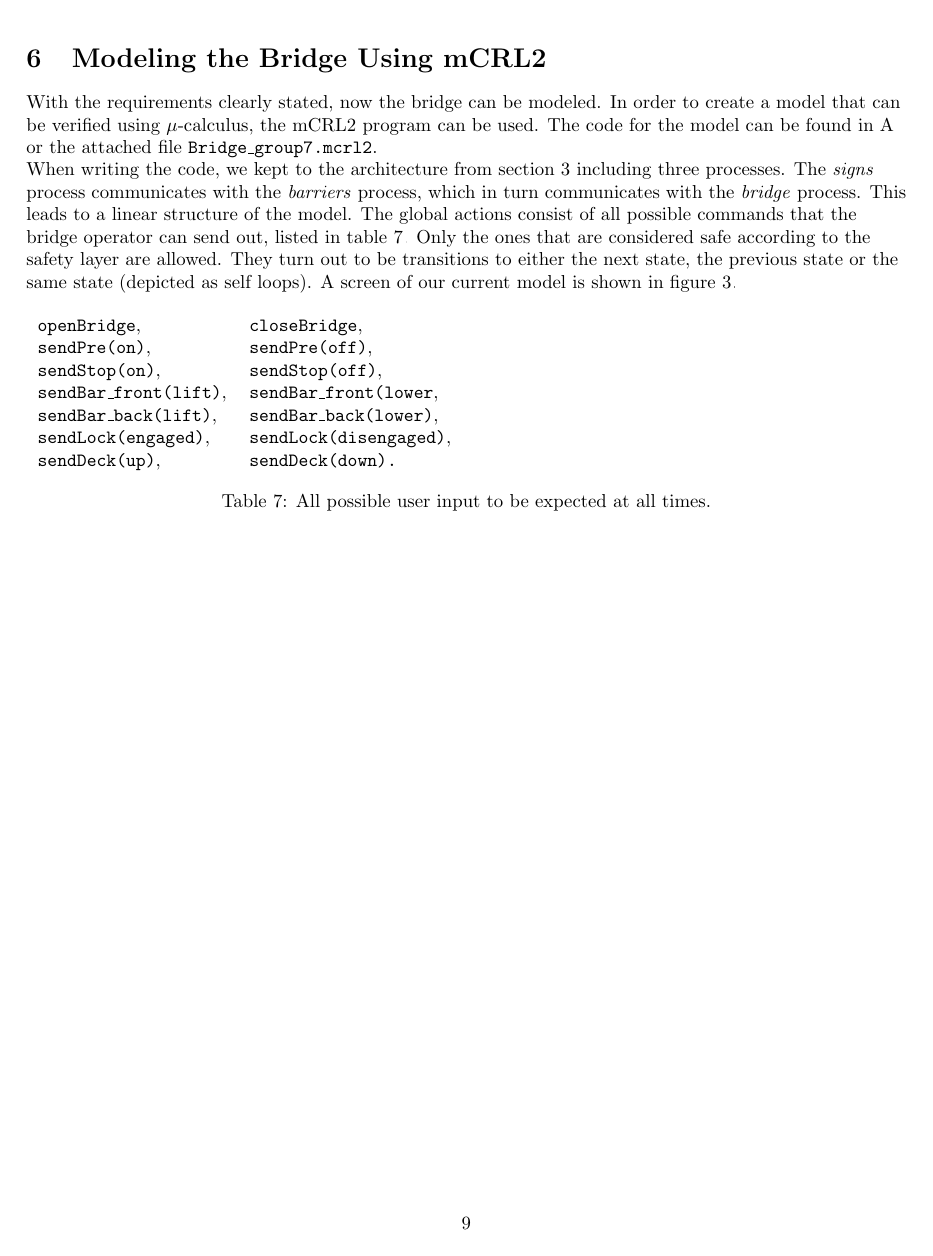
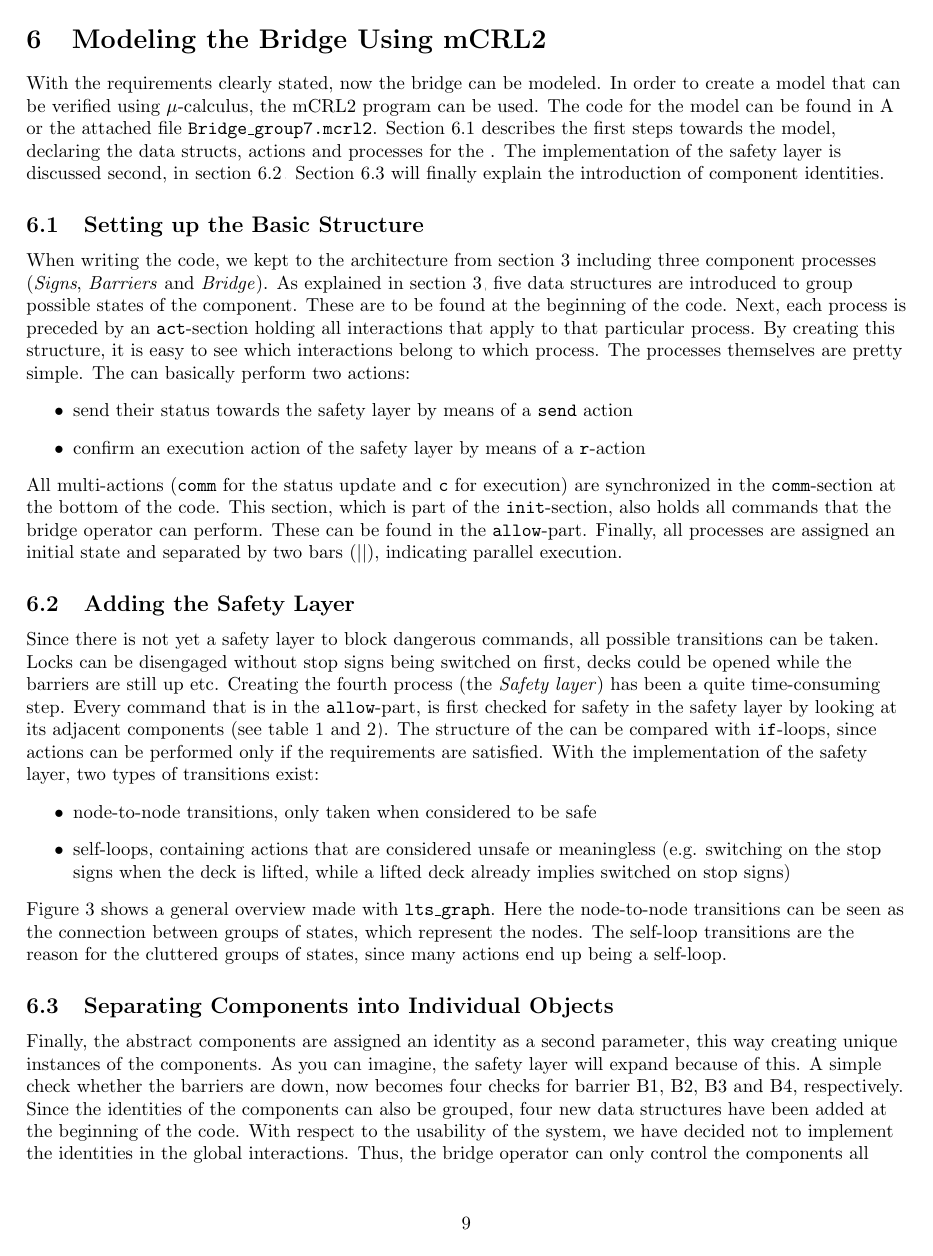
Before and after one commit to aferouge/SV, a LaTeX document (Report_SV.tex, which reads Sections/Modeling.tex): page 13 of 19 before the commit and page 13 of 22 after it. Compiled offline with pdfLaTeX.

Commit message:
Modeling section updtae

```diff
--- a/Sections/Modeling.tex
+++ b/Sections/Modeling.tex
@@ -1,26 +1,37 @@
 \section{Modeling the Bridge Using mCRL2}
 \label{sec:model}
 
-With the requirements clearly stated, now the bridge can be modeled. In order to create a model that can be verified using $\mu$-calculus, the mCRL2 program can be used. The code for the model can be found in \ref{sec:mcrl} or the attached file \texttt{Bridge\_group7.mcrl2}.
+With the requirements clearly stated, now the bridge can be modeled. In order to create a model that can be verified using $\mu$-calculus, the mCRL2 program can be used. The code for the model can be found in \ref{sec:mcrl} or the attached file \texttt{Bridge\_group7.mcrl2}. Section \ref{sec:basic} describes the first steps towards the model, declaring the data structs, actions and processes for the . The implementation of the safety layer is discussed second, in section \ref{sec:safety}. Section \ref{sec:ids} will finally explain the introduction of component identities.
 
-When writing the code, we kept to the architecture from section \ref{sec:act} including three processes. The \emph{signs} process communicates with the \emph{barriers} process, which in turn communicates with the \emph{bridge} process. This leads to a linear structure of the model. The global actions consist of all possible commands that the bridge operator can send out, listed in table \ref{tab:allow}. Only the ones that are considered safe according to the safety layer are allowed. They turn out to be transitions to either the next state, the previous state or the same state (depicted as self loops). A screen of our current model is shown in figure \ref{fig:graph}.
+\subsection{Setting up the Basic Structure}
+\label{sec:basic}
+When writing the code, we kept to the architecture from section \ref{sec:act} including three component processes (\emph{Signs}, \emph{Barriers} and \emph{Bridge}). As explained in section \ref{sec:act}, five data structures are introduced to group possible states of the component. These are to be found at the beginning of the code. Next, each process is preceded by an \texttt{act}-section holding all interactions that apply to that particular process. By creating this structure, it is easy to see which interactions belong to which process. The processes themselves are pretty simple. The can basically perform two actions:
 %
-\begin{table}[htb]%
-\begin{tabular}{ll}
-	\texttt{openBridge},& \texttt{closeBridge},\\
-	\texttt{sendPre(on)},& \texttt{sendPre(off)},\\
-	\texttt{sendStop(on)},& \texttt{sendStop(off)},\\
-	\texttt{sendBar\_front(lift)},& \texttt{sendBar\_front(lower},\\
-	\texttt{sendBar\_back(lift)},& \texttt{sendBar\_back(lower)},\\
-	\texttt{sendLock(engaged)},& \texttt{sendLock(disengaged)},\\
-	\texttt{sendDeck(up)},& \texttt{sendDeck(down).}\\
-\end{tabular}
-\caption{All possible user input to be expected at all times.}
-\label{tab:allow}
-\end{table}
+\begin{itemize}
+	\item send their status towards the safety layer by means of a \texttt{send} action
+	\item confirm an execution action of the safety layer by means of a \texttt{r}-action
+\end{itemize}
+%
+All multi-actions (\texttt{comm} for the status update and \texttt{c} for execution) are synchronized in the \texttt{comm}-section at the bottom of the code. This section, which is part of the \texttt{init}-section, also holds all commands that the bridge operator can perform. These can be found in the \texttt{allow}-part. Finally, all processes are assigned an initial state and separated by two bars ($||$), indicating parallel execution.
+
+\subsection{Adding the Safety Layer}
+\label{sec:safety}
+Since there is not yet a safety layer to block dangerous commands, all possible transitions can be taken. Locks can be disengaged without stop signs being switched on first, decks could be opened while the barriers are still up etc. Creating the fourth process (the \emph{Safety layer}) has been a quite time-consuming step. Every command that is in the \texttt{allow}-part, is first checked for safety in the safety layer by looking at its adjacent components (see table \ref{tab:open} and \ref{tab:close}). The structure of the can be compared with \texttt{if}-loops, since actions can be performed only if the requirements are satisfied. With the implementation of the safety layer, two types of transitions exist:
+%
+\begin{itemize}
+	\item node-to-node transitions, only taken when considered to be safe
+	\item self-loops, containing actions that are considered unsafe or meaningless (e.g. switching on the stop signs when the deck is lifted, while a lifted deck already implies switched on stop signs)
+\end{itemize}
+%
+Figure \ref{fig:global} shows a general overview made with \texttt{lts$\_$graph}. Here the node-to-node transitions can be seen as the connection between groups of states, which represent the nodes. The self-loop transitions are the reason for the cluttered groups of states, since many actions end up being a self-loop.
 %
 \begin{figure}[htb]
 \centering
-\includegraphics[width=\columnwidth]{Images/Bridge_allow_ltsgraph.png}
-\caption{Graphical representation of the Bridge model.}%
-\label{fig:graph}
+\includegraphics[width=\columnwidth]{Images/detail_graph.png}
+\caption{Graphical representation of the model, showing the global strucuture of the system.}%
+\label{fig:global}
+\end{figure}%
+%
+\subsection{Separating Components into Individual Objects}
+\label{sec:ids}
+Finally, the abstract components are assigned an  identity as a second parameter, this way creating unique instances of the components. As you can imagine, the safety layer will expand because of this. A simple check whether the barriers are down, now becomes four checks for barrier B1, B2, B3 and B4, respectively. Since the identities of the components can also be grouped, four new data structures have been added at the beginning of the code. With respect to the usability of the system, we have decided not to implement the identities in the global interactions. Thus, the bridge operator can only control the components all together. This prevent the bridge operator to have a \texttt{setLock(disengage)} command being blocked because of three lowered barriers, while the operator himself under the presumption all barriers are down. Expanding the user interface with control to individual objects requires a well-designed user interface and the provision of helpful feedback by the safety layer. Since these are not in the scope of this project, we have decided to keep the global interactions general. Figure \ref{fig:detailed} shows a section of \texttt{lts$\_$graph}, depicting all transitions leaving and entering the pre sign node. This image is applicable to all nodes from figure \ref{fig:global}.
@@ -27,3 +43,4 @@ When writing the code, we kept to the architecture from section \ref{sec:act} in
+\label{fig:detailed}
 \end{figure}%
 %
 
```
Also changed, not shown: Report_SV.tex (+2 -1 lines), Sections/Introduction.tex (+2 -1 lines), Sections/Modeling.tex (5 more changed lines), 1 other file.
